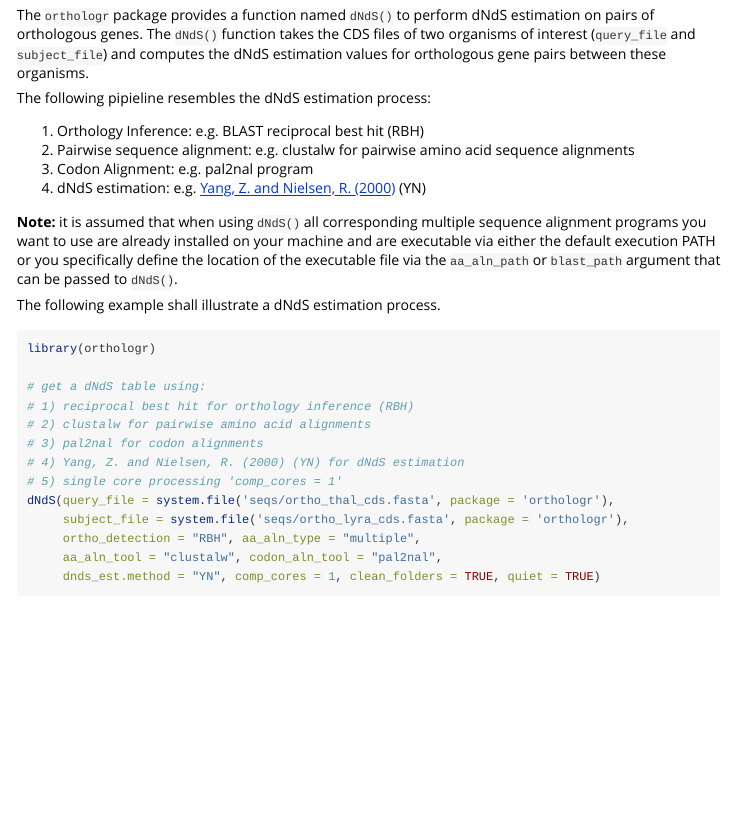
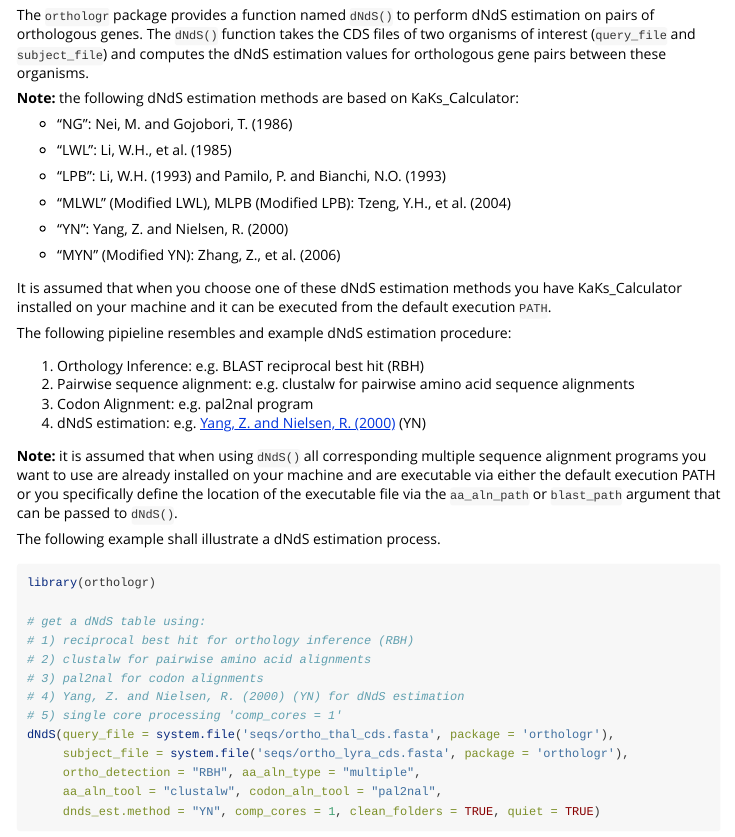
Before and after one commit to drostlab/orthologr, an R Markdown document (vignettes/dNdS_estimation.Rmd): the page in a window 1100 px wide, from 190 px down. Rendered offline with R 4.5, knitr and Pandoc, with nearby package versions.

Commit message:
updating dNdS_estimation vignette

```diff
--- a/vignettes/dNdS_estimation.Rmd
+++ b/vignettes/dNdS_estimation.Rmd
@@ -25,7 +25,25 @@ The `orthologr` package provides a function named `dNdS()` to perform dNdS estim
 The `dNdS()` function takes the CDS files of two organisms of interest (`query_file` and `subject_file`)
 and computes the dNdS estimation values for orthologous gene pairs between these organisms.
 
-The following pipieline resembles the dNdS estimation process:
+__Note:__ the following dNdS estimation methods are based on KaKs_Calculator:
+
+* "NG": Nei, M. and Gojobori, T. (1986)
+
+* "LWL": Li, W.H., et al. (1985)
+
+* "LPB": Li, W.H. (1993) and Pamilo, P. and Bianchi, N.O. (1993)
+
+* "MLWL" (Modified LWL), MLPB (Modified LPB): Tzeng, Y.H., et al. (2004)
+
+* "YN": Yang, Z. and Nielsen, R. (2000)
+
+* "MYN" (Modified YN): Zhang, Z., et al. (2006)
+
+It is assumed that when you choose one of these dNdS estimation methods you have
+KaKs_Calculator installed on your machine and it can be executed from the
+default execution `PATH`.
+
+The following pipieline resembles and example dNdS estimation procedure:
 
  1) Orthology Inference: e.g. BLAST reciprocal best hit (RBH)
  2) Pairwise sequence alignment: e.g. clustalw for pairwise amino acid sequence alignments
```
